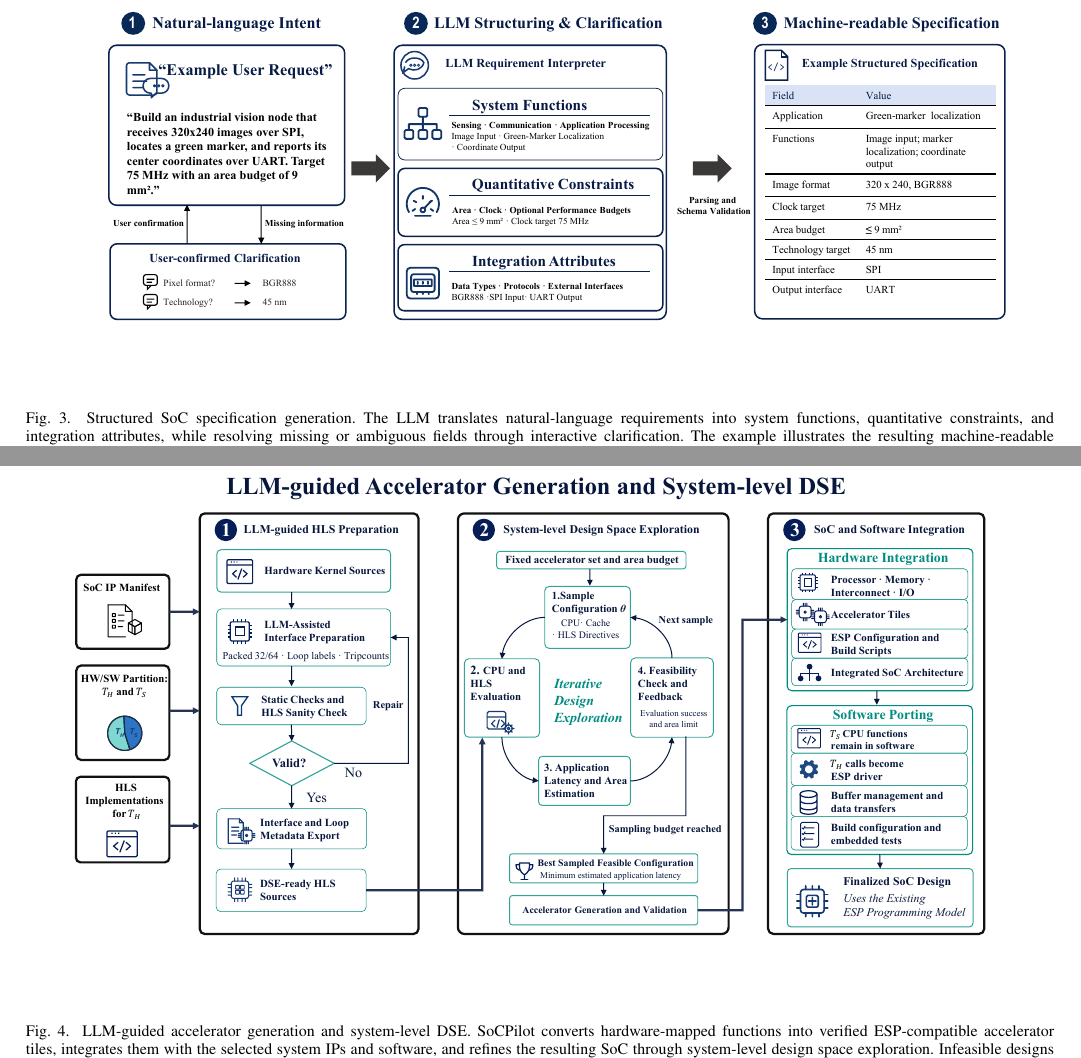
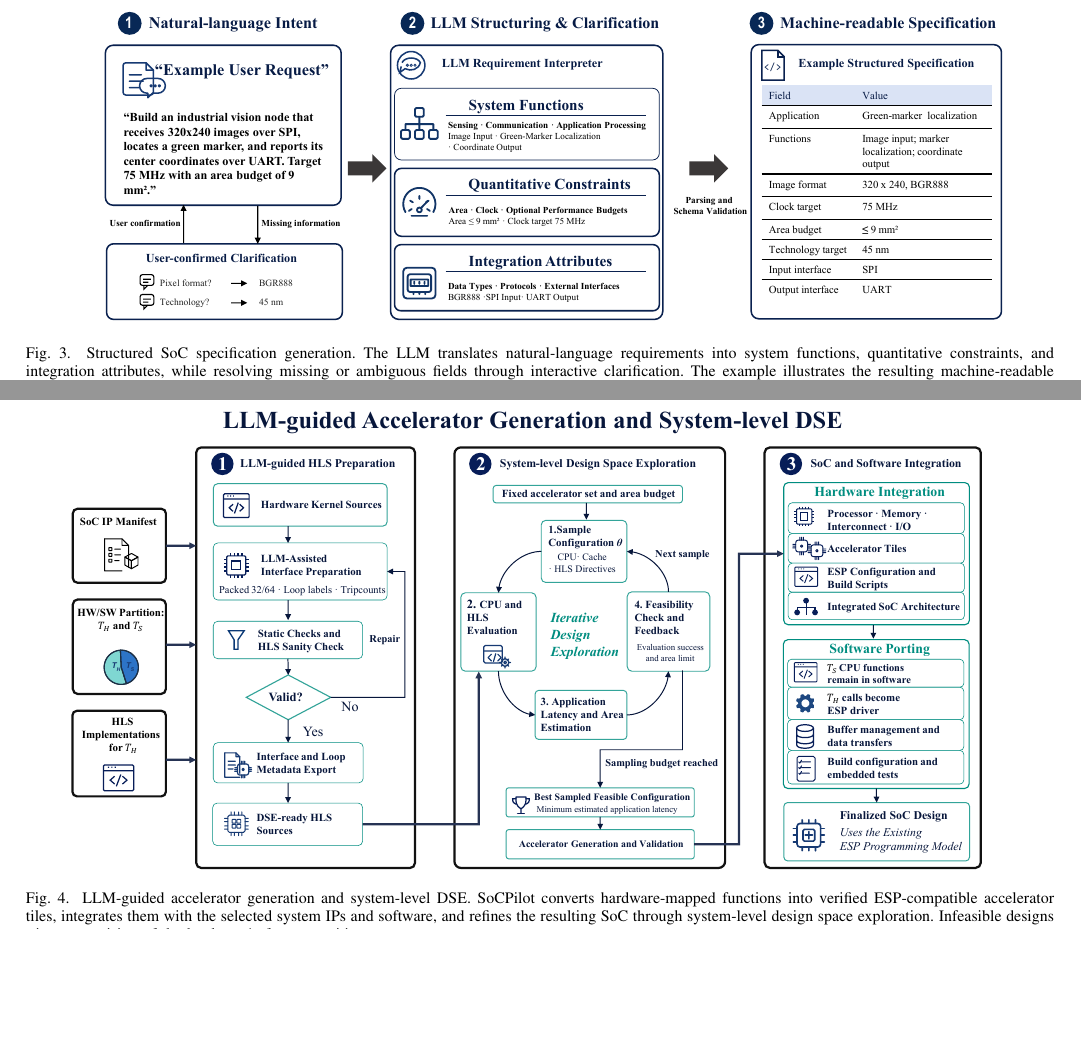
Before and after one commit to Liu-Cheng/SoCPilot, a LaTeX paper (SoCPilot.tex, which reads sections/framework.tex): two parts of pages 5 and 7 of 16, joined at a grey line, cut so that both start at the same text, the shorter picture padded with empty space. Compiled offline with pdfLaTeX.

Commit message:
Reduce whitespace above captions for figures 1, 3, and 4

```diff
--- a/sections/framework.tex
+++ b/sections/framework.tex
@@ -14,7 +14,8 @@ The first stage determines the reusable system components required by the target
 
 \begin{figure*}[htp]
     \centering
-    \includegraphics[width=0.95\textwidth,trim=0bp 84bp 0bp 78bp,clip]{pic/soc-spec.pdf}
+    \includegraphics[width=0.95\textwidth,trim=0bp 140bp 0bp 78bp,clip]{pic/soc-spec.pdf}
+    \setlength{\abovecaptionskip}{2pt}
     \caption{Structured SoC specification generation. The LLM translates natural-language requirements into system functions, quantitative constraints, and integration attributes, while resolving missing or ambiguous fields through interactive clarification. The example illustrates the resulting machine-readable specification used for subsequent case and IP retrieval.}
 \label{fig:soc-spec}
     \vspace{-1em}
@@ -133,7 +134,8 @@ As shown in Figure \ref{fig:soc-generation}, the third stage transforms the IP m
 
 \begin{figure*}[htp]
     \centering
-    \includegraphics[width=0.92\textwidth]{pic/soc-generation.pdf}
+    \includegraphics[width=0.92\textwidth,trim=0bp 60bp 0bp 0bp,clip]{pic/soc-generation.pdf}
+    \setlength{\abovecaptionskip}{2pt}
     \caption{LLM-guided accelerator generation and system-level DSE. SoCPilot converts hardware-mapped functions into verified ESP-compatible accelerator tiles, integrates them with the selected system IPs and software, and refines the resulting SoC through system-level design space exploration. Infeasible designs trigger a revision of the hardware/software partition.}
     \label{fig:soc-generation}
 \end{figure*}
```
Also changed, not shown: sections/introduction.tex (+2 -1 lines).
